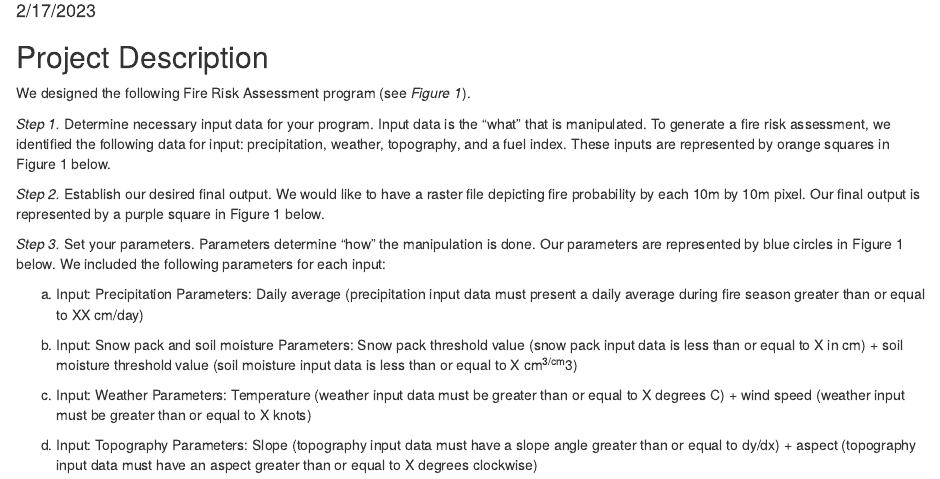
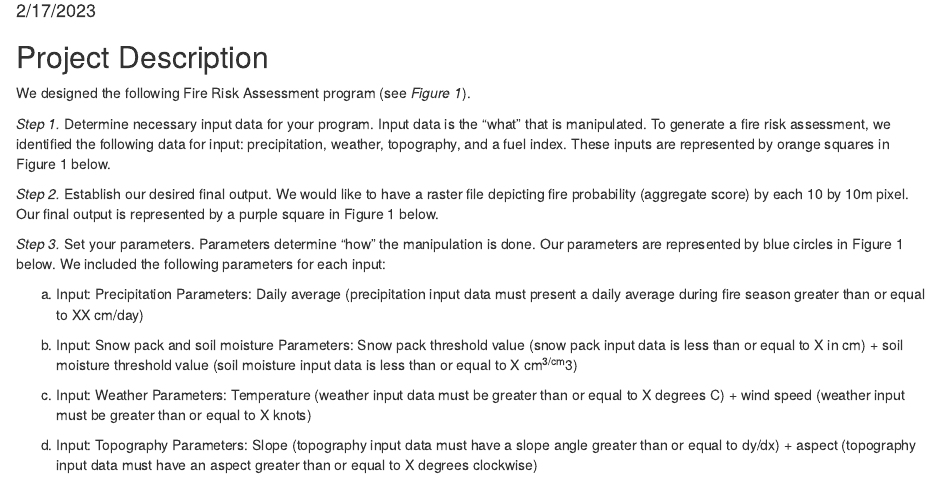
Before and after one commit to evawilson/ESM262, an R Markdown document (Assignments/GROUP.Rmd): the page in a window 1100 px wide, from 100 px down. Rendered offline with R 4.5, knitr and Pandoc, with nearby package versions.

Commit message:
Final edits

```diff
--- a/Assignments/GROUP.Rmd
+++ b/Assignments/GROUP.Rmd
@@ -20,7 +20,7 @@ We designed the following Fire Risk Assessment program (see *Figure 1*).
 
 *Step 1.* Determine necessary input data for your program. Input data is the "what" that is manipulated. To generate a fire risk assessment, we identified the following data for input: precipitation, weather, topography, and a fuel index. These inputs are represented by orange squares in Figure 1 below.
 
-*Step 2.* Establish our desired final output. We would like to have a raster file depicting fire probability by each 10m by 10m pixel. Our final output is represented by a purple square in Figure 1 below.
+*Step 2.* Establish our desired final output. We would like to have a raster file depicting fire probability (aggregate score) by each 10 by 10m pixel. Our final output is represented by a purple square in Figure 1 below.
 
 *Step 3.* Set your parameters. Parameters determine "how" the manipulation is done. Our parameters are represented by blue circles in Figure 1 below. We included the following parameters for each input:
 
```
Also changed, not shown: Assignments/GROUP.Rmd (2 more changed lines), 1 other file.
